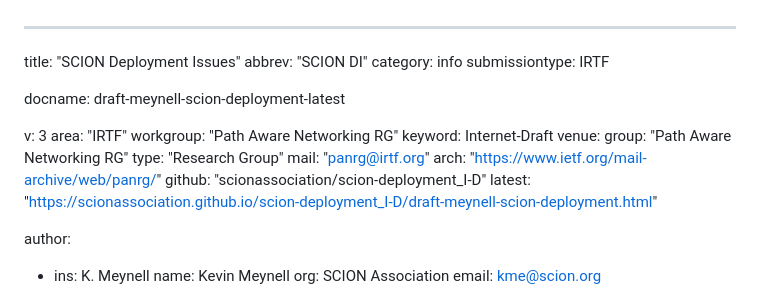
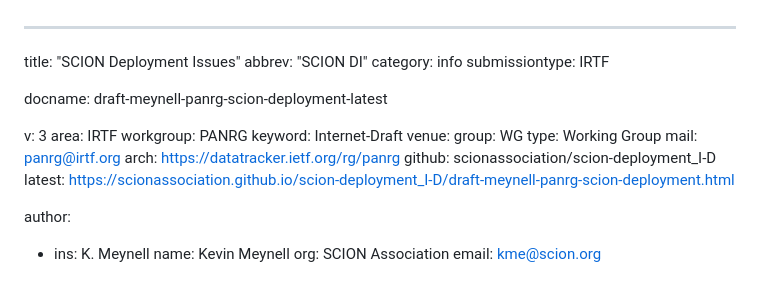
Before and after one commit to scionassociation/scion-deployment_I-D, a Markdown page: draft-meynell-panrg-scion-deployment.md, the part around the change. Drawn GitHub-style.

Commit message:
edit metadata

```diff
--- a/draft-meynell-scion-deployment.md
+++ b/draft-meynell-panrg-scion-deployment.md
@@ -4,19 +4,19 @@ abbrev: "SCION DI"
 category: info
 submissiontype: IRTF
 
-docname: draft-meynell-scion-deployment-latest
+docname: draft-meynell-panrg-scion-deployment-latest
 
 v: 3
-area: "IRTF"
-workgroup: "Path Aware Networking RG"
+area: IRTF
+workgroup: PANRG
 keyword: Internet-Draft
 venue:
-  group: "Path Aware Networking RG"
-  type: "Research Group"
-  mail: "panrg@irtf.org"
-  arch: "https://www.ietf.org/mail-archive/web/panrg/"
-  github: "scionassociation/scion-deployment_I-D"
-  latest: "https://scionassociation.github.io/scion-deployment_I-D/draft-meynell-scion-deployment.html"
+  group: WG
+  type: Working Group
+  mail: panrg@irtf.org
+  arch: https://datatracker.ietf.org/rg/panrg
+  github: scionassociation/scion-deployment_I-D
+  latest: https://scionassociation.github.io/scion-deployment_I-D/draft-meynell-panrg-scion-deployment.html
 
 author:
  -   ins: K. Meynell
```
